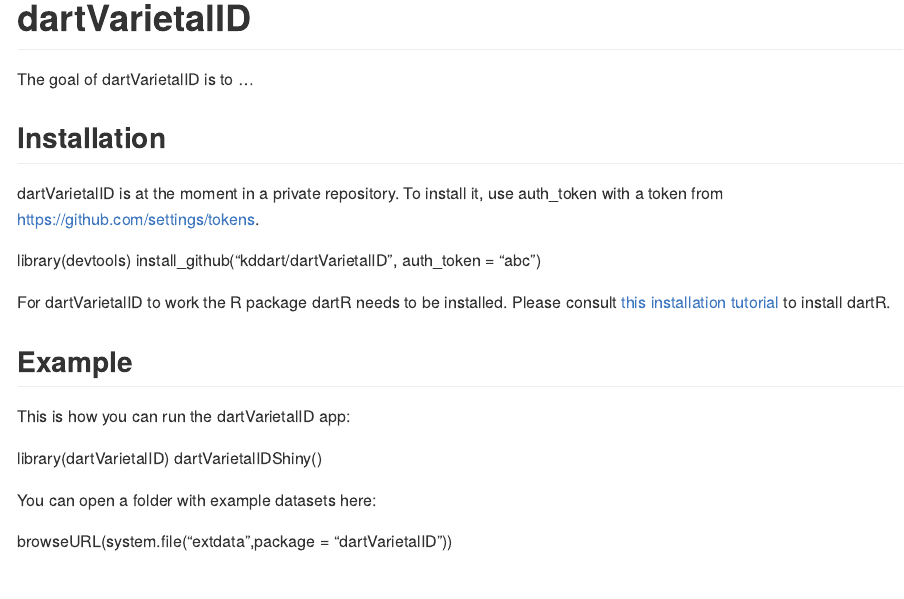
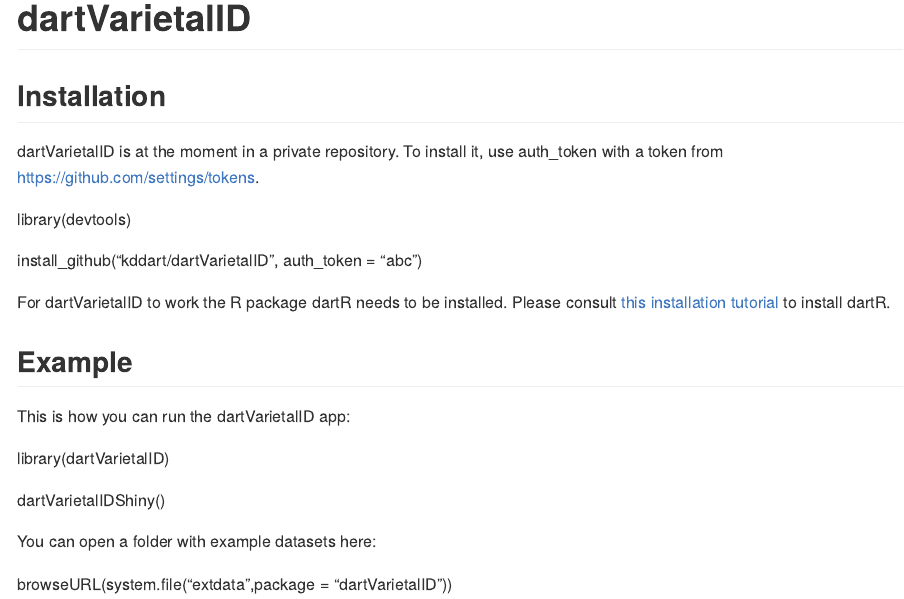
Before and after one commit to kddart/dartVarietalID, an R Markdown document (README.Rmd): the page in a window 1100 px wide, from its top. The pictures show the output file README.md that the author committed with the source, drawn offline in the style of GitHub.

Commit message:
update readme

```diff
--- a/README.Rmd
+++ b/README.Rmd
@@ -16,14 +16,13 @@
 
 # dartVarietalID
 
-The goal of dartVarietalID is to ...
-
 ## Installation
 
 dartVarietalID is at the moment in a private repository. To install it, use auth_token with a token from https://github.com/settings/tokens.
 
 
 library(devtools)
+
 install_github("kddart/dartVarietalID", auth_token = "abc")
 
 For dartVarietalID to work the R package dartR needs to be installed. Please consult [this installation tutorial][installation_tutorial] to install dartR.
```
Also changed, not shown: README.md, README.Rmd (1 more changed lines).
